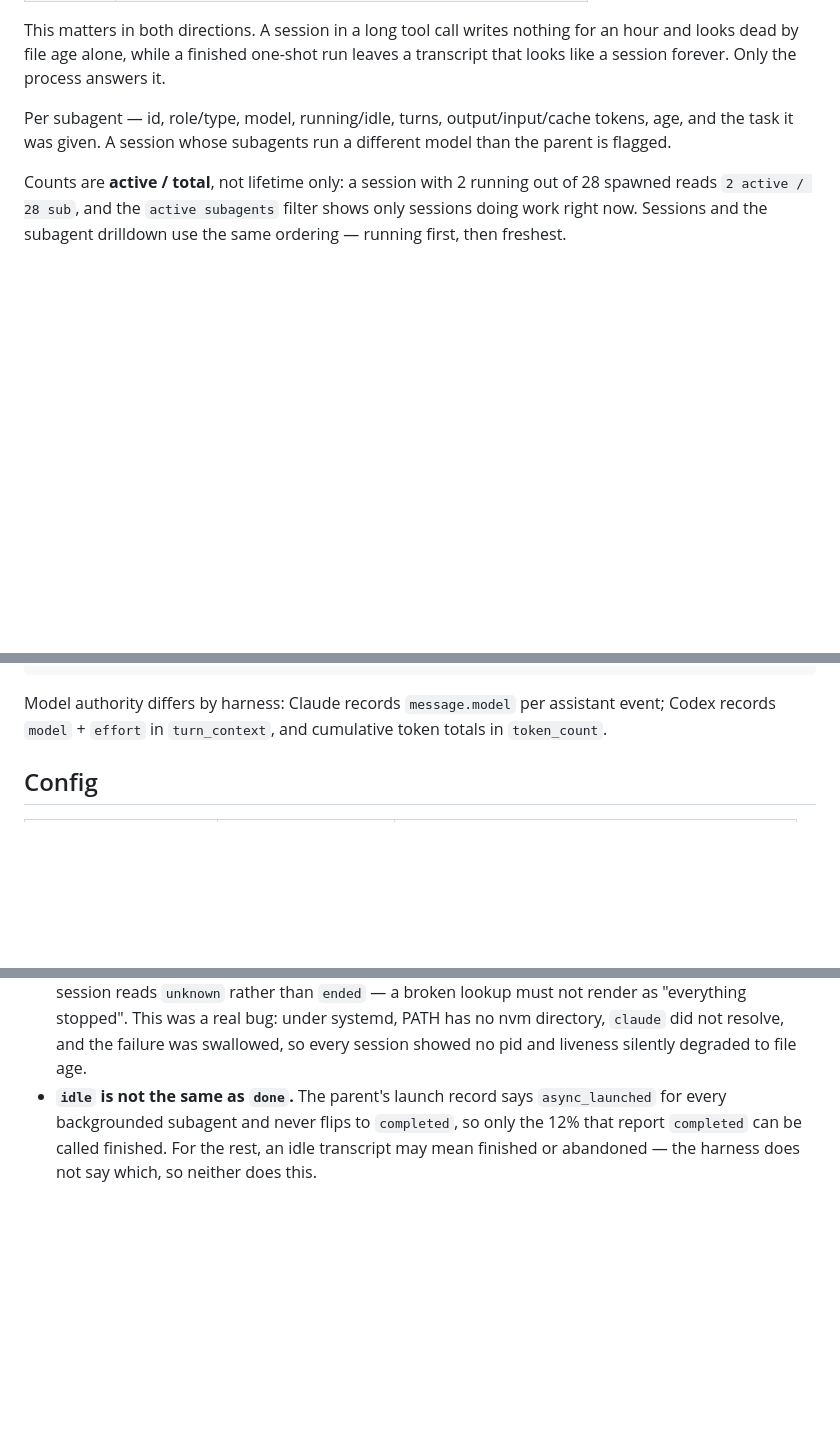
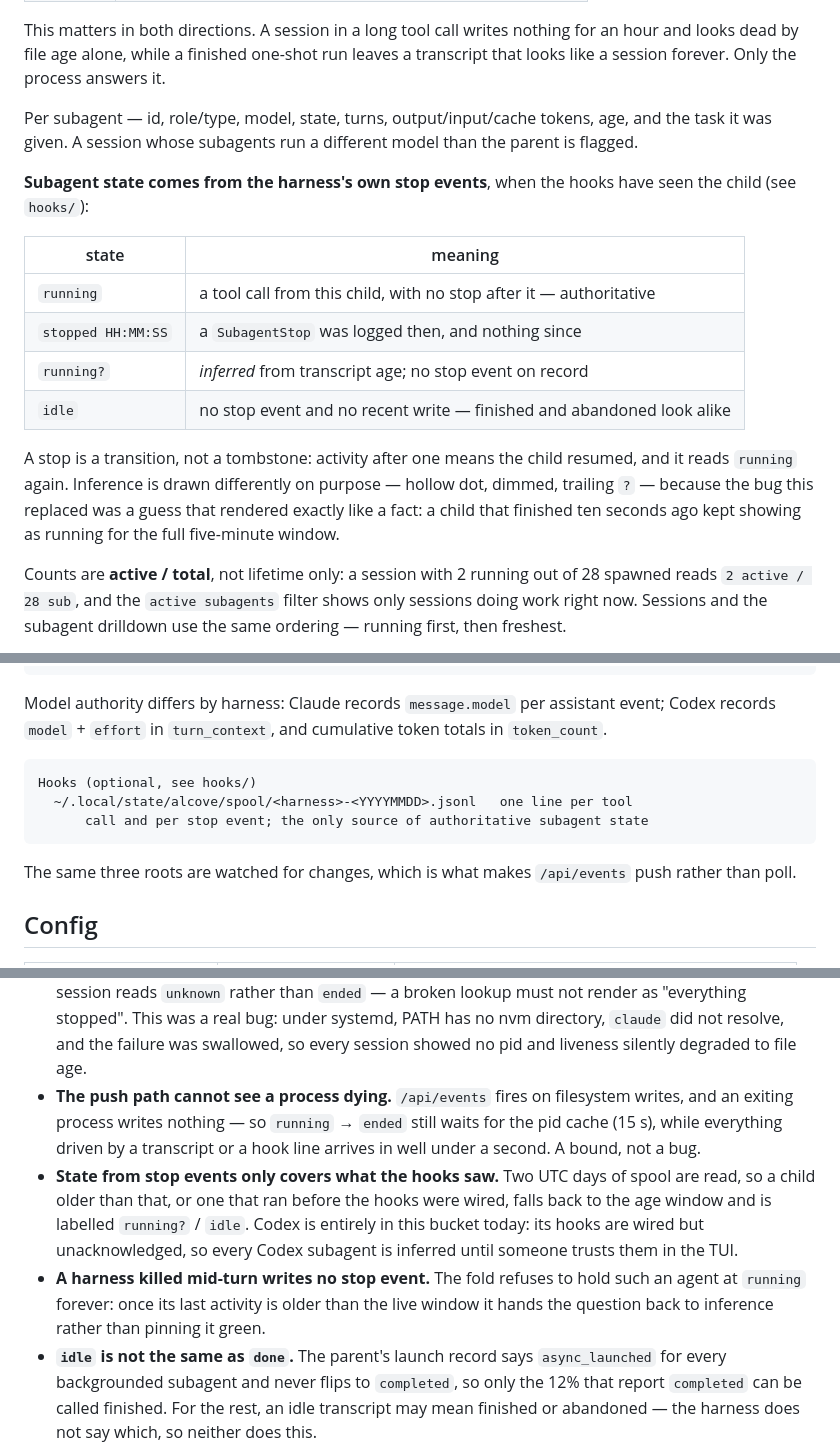
Before and after one commit to icculp/sybils-alcove, a Markdown page: read-only-viewer/README.md, 3 parts joined by grey strips. Drawn GitHub-style; blank space fills up the shorter version.

Commit message:
docs: the realtime path, and the bounds it does not cover
The subagent state table and the four new limits: the push path cannot
see a process dying (an exiting process writes nothing), state only
covers what the hooks saw, Codex is entirely inferred until its hooks
are acknowledged, and a harness killed mid-turn writes no stop event.

A documented floor is a feature; an undocumented one is a bug report
waiting to happen.

````diff
--- a/read-only-viewer/README.md
+++ b/read-only-viewer/README.md
@@ -89,9 +89,25 @@ This matters in both directions. A session in a long tool call writes nothing fo
 an hour and looks dead by file age alone, while a finished one-shot run leaves a
 transcript that looks like a session forever. Only the process answers it.
 
-Per subagent — id, role/type, model, running/idle, turns, output/input/cache
-tokens, age, and the task it was given. A session whose subagents run a
-different model than the parent is flagged.
+Per subagent — id, role/type, model, state, turns, output/input/cache tokens,
+age, and the task it was given. A session whose subagents run a different model
+than the parent is flagged.
+
+**Subagent state comes from the harness's own stop events**, when the hooks have
+seen the child (see `hooks/`):
+
+| state | meaning |
+| --- | --- |
+| `running` | a tool call from this child, with no stop after it — authoritative |
+| `stopped HH:MM:SS` | a `SubagentStop` was logged then, and nothing since |
+| `running?` | *inferred* from transcript age; no stop event on record |
+| `idle` | no stop event and no recent write — finished and abandoned look alike |
+
+A stop is a transition, not a tombstone: activity after one means the child
+resumed, and it reads `running` again. Inference is drawn differently on purpose
+— hollow dot, dimmed, trailing `?` — because the bug this replaced was a guess
+that rendered exactly like a fact: a child that finished ten seconds ago kept
+showing as running for the full five-minute window.
 
 Counts are **active / total**, not lifetime only: a session with 2 running out
 of 28 spawned reads `2 active / 28 sub`, and the `active subagents` filter shows
@@ -124,6 +140,15 @@ Codex
 Model authority differs by harness: Claude records `message.model` per assistant
 event; Codex records `model` + `effort` in `turn_context`, and cumulative token
 totals in `token_count`.
+
+```
+Hooks (optional, see hooks/)
+  ~/.local/state/alcove/spool/<harness>-<YYYYMMDD>.jsonl   one line per tool
+      call and per stop event; the only source of authoritative subagent state
+```
+
+The same three roots are watched for changes, which is what makes `/api/events`
+push rather than poll.
 
 ## Config
 
@@ -168,6 +193,19 @@ it. ZeroTier encrypts peer-to-peer; do not put this on an untrusted network.
   systemd, PATH has no nvm directory, `claude` did not resolve, and the failure
   was swallowed, so every session showed no pid and liveness silently degraded
   to file age.
+- **The push path cannot see a process dying.** `/api/events` fires on filesystem
+  writes, and an exiting process writes nothing — so `running` → `ended` still
+  waits for the pid cache (15 s), while everything driven by a transcript or a
+  hook line arrives in well under a second. A bound, not a bug.
+- **State from stop events only covers what the hooks saw.** Two UTC days of spool
+  are read, so a child older than that, or one that ran before the hooks were
+  wired, falls back to the age window and is labelled `running?` / `idle`. Codex
+  is entirely in this bucket today: its hooks are wired but unacknowledged, so
+  every Codex subagent is inferred until someone trusts them in the TUI.
+- **A harness killed mid-turn writes no stop event.** The fold refuses to hold
+  such an agent at `running` forever: once its last activity is older than the
+  live window it hands the question back to inference rather than pinning it
+  green.
 - **`idle` is not the same as `done`.** The parent's launch record says
   `async_launched` for every backgrounded subagent and never flips to
   `completed`, so only the 12% that report `completed` can be called finished.
````
Also changed, not shown: read-only-viewer/PORT.md (+8 -0 lines).
